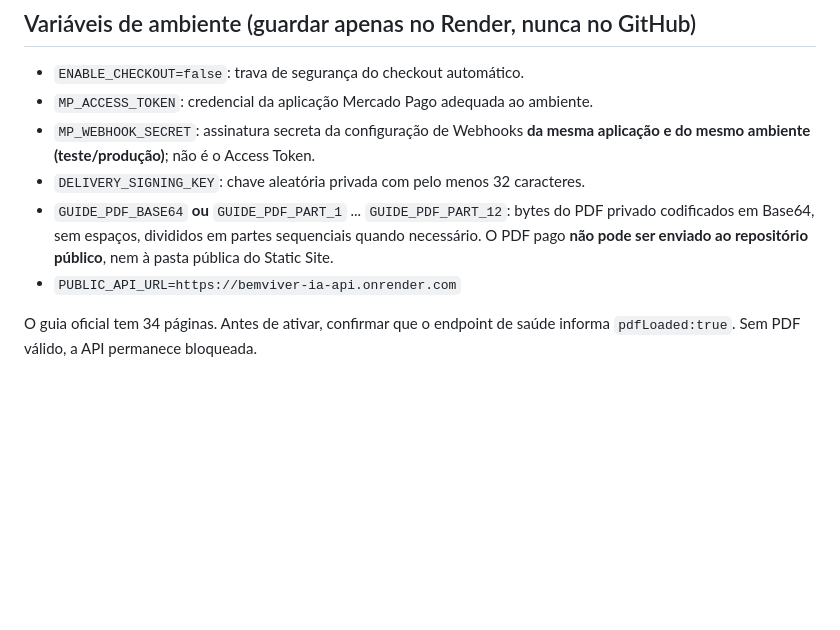
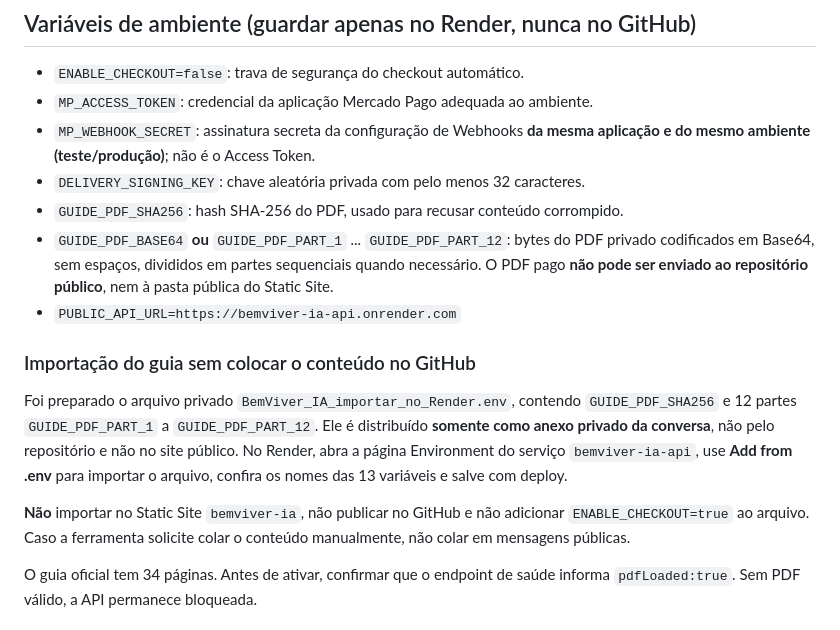
Before and after one commit to erickribeiro70-source/Vendas-on-, a Markdown page: bemviver-server/README.md, the part around the change. Drawn GitHub-style; blank space fills up the shorter version.

Commit message:
BemViver: documentar importacao privada do PDF com integridade SHA-256

```diff
--- a/bemviver-server/README.md
+++ b/bemviver-server/README.md
@@ -18,11 +18,25 @@ O link manual `mpago.la` segue independente desse mecanismo.
 - `MP_WEBHOOK_SECRET`: assinatura secreta da configuração de Webhooks **da mesma
   aplicação e do mesmo ambiente (teste/produção)**; não é o Access Token.
 - `DELIVERY_SIGNING_KEY`: chave aleatória privada com pelo menos 32 caracteres.
+- `GUIDE_PDF_SHA256`: hash SHA-256 do PDF, usado para recusar conteúdo corrompido.
 - `GUIDE_PDF_BASE64` **ou** `GUIDE_PDF_PART_1` ... `GUIDE_PDF_PART_12`:
   bytes do PDF privado codificados em Base64, sem espaços, divididos em
   partes sequenciais quando necessário. O PDF pago **não pode ser enviado ao
   repositório público**, nem à pasta pública do Static Site.
 - `PUBLIC_API_URL=https://bemviver-ia-api.onrender.com`
+
+### Importação do guia sem colocar o conteúdo no GitHub
+
+Foi preparado o arquivo privado `BemViver_IA_importar_no_Render.env`, contendo
+`GUIDE_PDF_SHA256` e 12 partes `GUIDE_PDF_PART_1` a `GUIDE_PDF_PART_12`.
+Ele é distribuído **somente como anexo privado da conversa**, não pelo
+repositório e não no site público. No Render, abra a página Environment do
+serviço `bemviver-ia-api`, use **Add from .env** para importar o arquivo,
+confira os nomes das 13 variáveis e salve com deploy.
+
+**Não** importar no Static Site `bemviver-ia`, não publicar no GitHub e não
+adicionar `ENABLE_CHECKOUT=true` ao arquivo. Caso a ferramenta solicite
+colar o conteúdo manualmente, não colar em mensagens públicas.
 
 O guia oficial tem 34 páginas. Antes de ativar, confirmar que o endpoint de
 saúde informa `pdfLoaded:true`. Sem PDF válido, a API permanece bloqueada.
```
